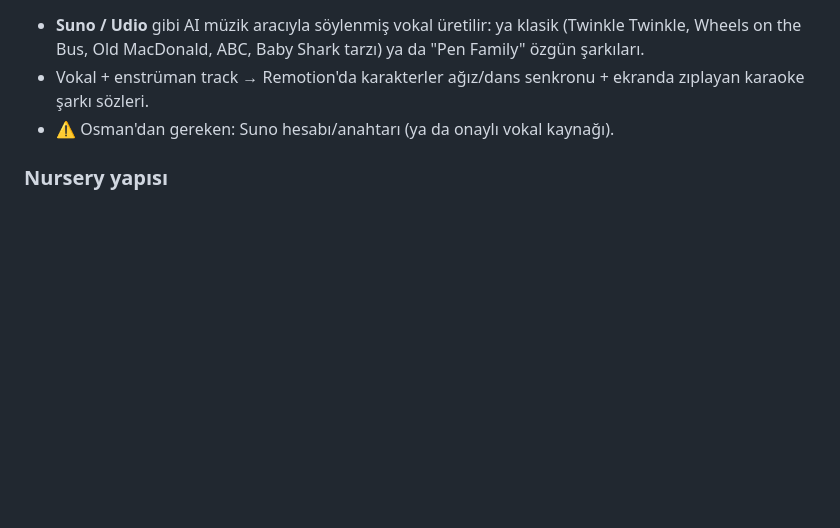
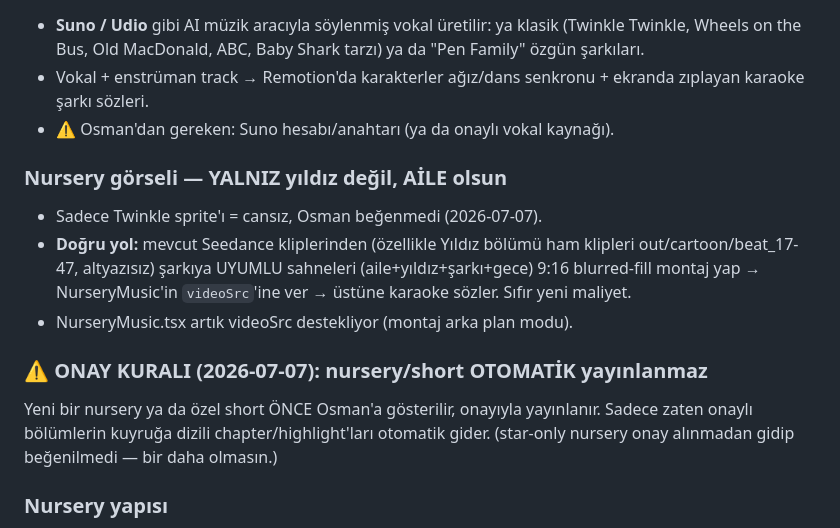
Before and after one commit to osman-sakli/pencil-shorts, a Markdown page: docs/SYSTEM.md, the part around the change. Rendered like a GitHub page; blank space fills up the shorter version.

Commit message:
Nursery: family montage bg rule + approval-before-publish rule

```diff
--- a/docs/SYSTEM.md
+++ b/docs/SYSTEM.md
@@ -155,6 +155,19 @@ videosu. Evergreen, sonsuz tekrar izlenir, algoritma sever (Cocomelon modeli).
   ekranda zıplayan karaoke şarkı sözleri.
 - ⚠️ Osman'dan gereken: Suno hesabı/anahtarı (ya da onaylı vokal kaynağı).
 
+### Nursery görseli — YALNIZ yıldız değil, AİLE olsun
+- Sadece Twinkle sprite'ı = cansız, Osman beğenmedi (2026-07-07).
+- **Doğru yol:** mevcut Seedance kliplerinden (özellikle Yıldız bölümü ham
+  klipleri out/cartoon/beat_17-47, altyazısız) şarkıya UYUMLU sahneleri
+  (aile+yıldız+şarkı+gece) 9:16 blurred-fill montaj yap → NurseryMusic'in
+  `videoSrc`'ine ver → üstüne karaoke sözler. Sıfır yeni maliyet.
+- NurseryMusic.tsx artık videoSrc destekliyor (montaj arka plan modu).
+
+### ⚠️ ONAY KURALI (2026-07-07): nursery/short OTOMATİK yayınlanmaz
+Yeni bir nursery ya da özel short ÖNCE Osman'a gösterilir, onayıyla yayınlanır.
+Sadece zaten onaylı bölümlerin kuyruğa dizili chapter/highlight'ları otomatik
+gider. (star-only nursery onay alınmadan gidip beğenilmedi — bir daha olmasın.)
+
 ### Nursery yapısı
 - 1.5–3 dk şarkı. Dikey (9:16) doğrudan üretilir (kırpma yok).
 - Nakarat tekrarlı, sözler ekranda (öğretici + tekrar izleme).
```
